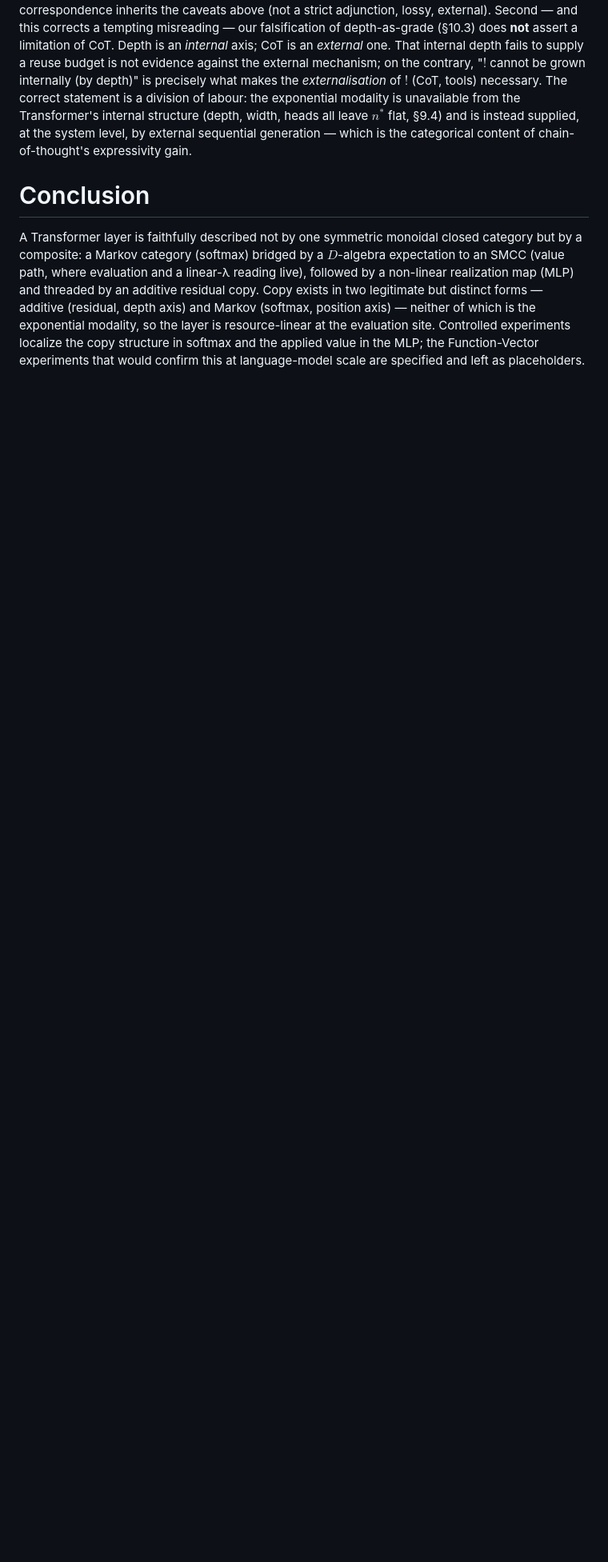
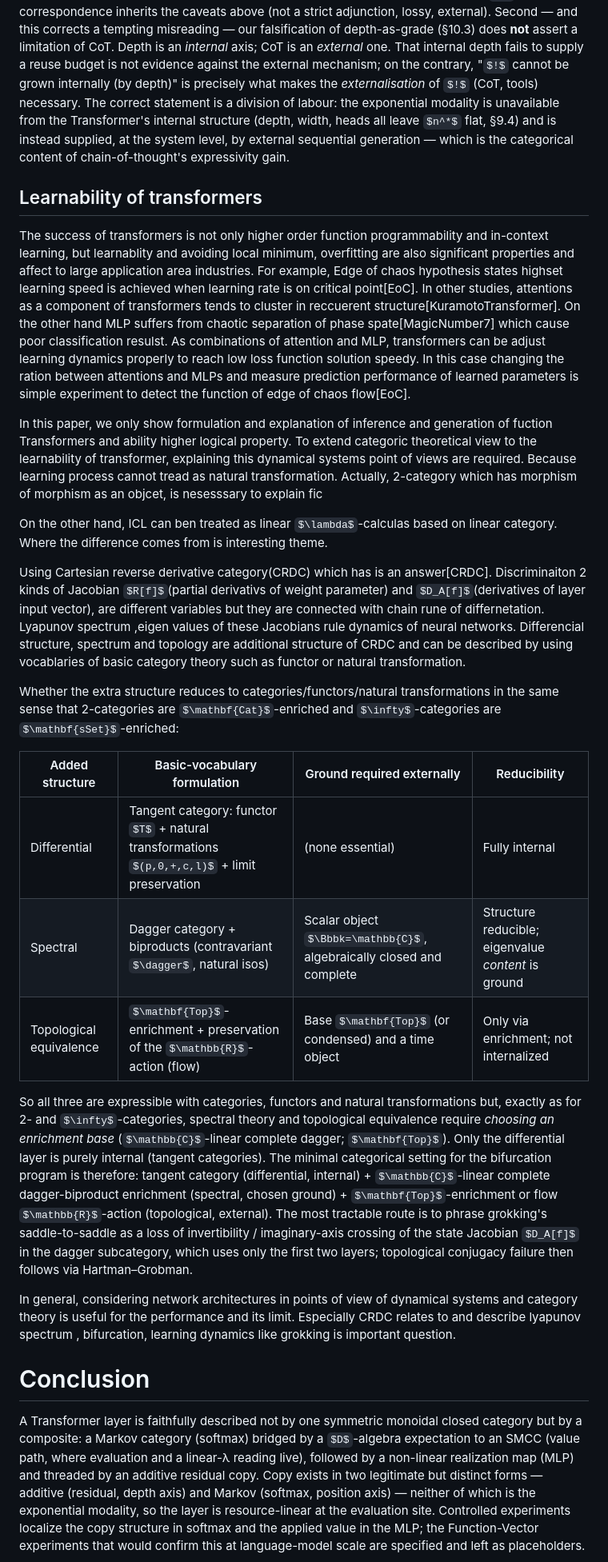
Before and after one commit to xiangze/Transformer_learns_sexp, a Markdown page: doc/lambda_cate/transformer_markov_smcc.md, the part around one of its changes. Shown at 80% size. Rendered like a GitHub page; some formulas as TeX source; blank space fills up the shorter version.

```diff
--- a/doc/lambda_cate/transformer_markov_smcc.md
+++ b/doc/lambda_cate/transformer_markov_smcc.md
@@ -415,6 +405,33 @@ Merrill and Sabharwal [2024] show that chain-of-thought raises the expressive po
 
 Two points must be stated precisely to avoid over-claiming. First, this is an *interpretive* strengthening: we do not re-derive the CoT theorem categorically, and the CoT-as-$G$-unfolding correspondence inherits the caveats above (not a strict adjunction, lossy, external). Second — and this corrects a tempting misreading — our falsification of depth-as-grade (§10.3) does **not** assert a limitation of CoT. Depth is an *internal* axis; CoT is an *external* one. That internal depth fails to supply a reuse budget is not evidence against the external mechanism; on the contrary, "$!$ cannot be grown internally (by depth)" is precisely what makes the *externalisation* of $!$ (CoT, tools) necessary. The correct statement is a division of labour: the exponential modality is unavailable from the Transformer's internal structure (depth, width, heads all leave $n^*$ flat, §9.4) and is instead supplied, at the system level, by external sequential generation — which is the categorical content of chain-of-thought's expressivity gain.
 
+## Learnability of transformers
+The success of transformers is not only higher order function programmability and in-context learning, but learnablity and avoiding local minimum, overfitting are also significant properties and affect to large application area industries.
+For example, Edge of chaos hypothesis states highset learning speed is achieved when learning rate is on critical point[EoC].
+In other studies, attentions as a component of transformers tends to cluster in reccuerent structure[KuramotoTransformer]. On the other hand MLP suffers from chaotic separation of phase spate[MagicNumber7] which cause poor classification resulst.  As combinations of attention and MLP, transformers can be adjust learning dynamics properly to reach low loss function solution speedy. In this case changing the ration between attentions and MLPs and measure prediction performance of learned parameters is simple experiment to detect the function of edge of chaos flow[EoC].
+
+In this paper, we only show formulation and explanation of inference and generation of fuction Transformers and ability higher logical property.
+To extend categoric theoretical view to the learnability of transformer, explaining this dynamical systems point of views are required.
+Because learning process cannot tread as natural transformation. Actually, 2-category which has morphism of morphism as an objcet, is nesesssary to explain fic
+
+On the other hand, ICL can ben treated as linear $\lambda$-calculas based on linear category. Where the difference comes from is interesting theme.
+
+Using Cartesian reverse derivative category(CRDC) which has is an answer[CRDC]. Discriminaiton 2 kinds of Jacobian $R[f]$(partial derivativs of weight parameter) and $D_A[f]$(derivatives of layer input vector), are different variables but they are connected with chain rune of differnetation. Lyapunov spectrum ,eigen values of these Jacobians rule dynamics of neural networks.
+Differencial structure, spectrum and topology are additional structure of CRDC and can be described by using vocablaries of basic category theory such as functor or natural transformation.
+
+Whether the extra structure reduces to categories/functors/natural transformations in the same sense that 2-categories are $\mathbf{Cat}$-enriched and $\infty$-categories are $\mathbf{sSet}$-enriched:
+
+| Added structure | Basic-vocabulary formulation | Ground required externally | Reducibility |
+|---|---|---|---|
+| Differential | Tangent category: functor $T$ + natural transformations $(p,0,+,c,l)$ + limit preservation | (none essential) | Fully internal |
+| Spectral | Dagger category + biproducts (contravariant $\dagger$, natural isos) | Scalar object $\Bbbk=\mathbb{C}$, algebraically closed and complete | Structure reducible; eigenvalue *content* is ground |
+| Topological equivalence | $\mathbf{Top}$-enrichment + preservation of the $\mathbb{R}$-action (flow) | Base $\mathbf{Top}$ (or condensed) and a time object | Only via enrichment; not internalized |
+
+So all three are expressible with categories, functors and natural transformations but, exactly as for 2- and $\infty$-categories, spectral theory and topological equivalence require *choosing an enrichment base* ($\mathbb{C}$-linear complete dagger; $\mathbf{Top}$). Only the differential layer is purely internal (tangent categories). The minimal categorical setting for the bifurcation program is therefore: tangent category (differential, internal) + $\mathbb{C}$-linear complete dagger-biproduct enrichment (spectral, chosen ground) + $\mathbf{Top}$-enrichment or flow $\mathbb{R}$-action (topological, external). The most tractable route is to phrase grokking's saddle-to-saddle as a loss of invertibility / imaginary-axis crossing of the state Jacobian $D_A[f]$ in the dagger subcategory, which uses only the first two layers; topological conjugacy failure then follows via Hartman–Grobman.
+
+In general, considering network architectures in points of view of dynamical systems and category theory is useful for the performance and its limit.
+Especially CRDC relates to and describe lyapunov spectrum , bifurcation, learning dynamics like grokking is important question.
+
 # Conclusion
 
 A Transformer layer is faithfully described not by one symmetric monoidal closed category but by a composite: a Markov category (softmax) bridged by a $D$-algebra expectation to an SMCC (value path, where evaluation and a linear-λ reading live), followed by a non-linear realization map (MLP) and threaded by an additive residual copy. Copy exists in two legitimate but distinct forms — additive (residual, depth axis) and Markov (softmax, position axis) — neither of which is the exponential modality, so the layer is resource-linear at the evaluation site. Controlled experiments localize the copy structure in softmax and the applied value in the MLP; the Function-Vector experiments that would confirm this at language-model scale are specified and left as placeholders.
```
Also changed, not shown: other parts of doc/lambda_cate/transformer_markov_smcc.md (+18 -25 lines).
